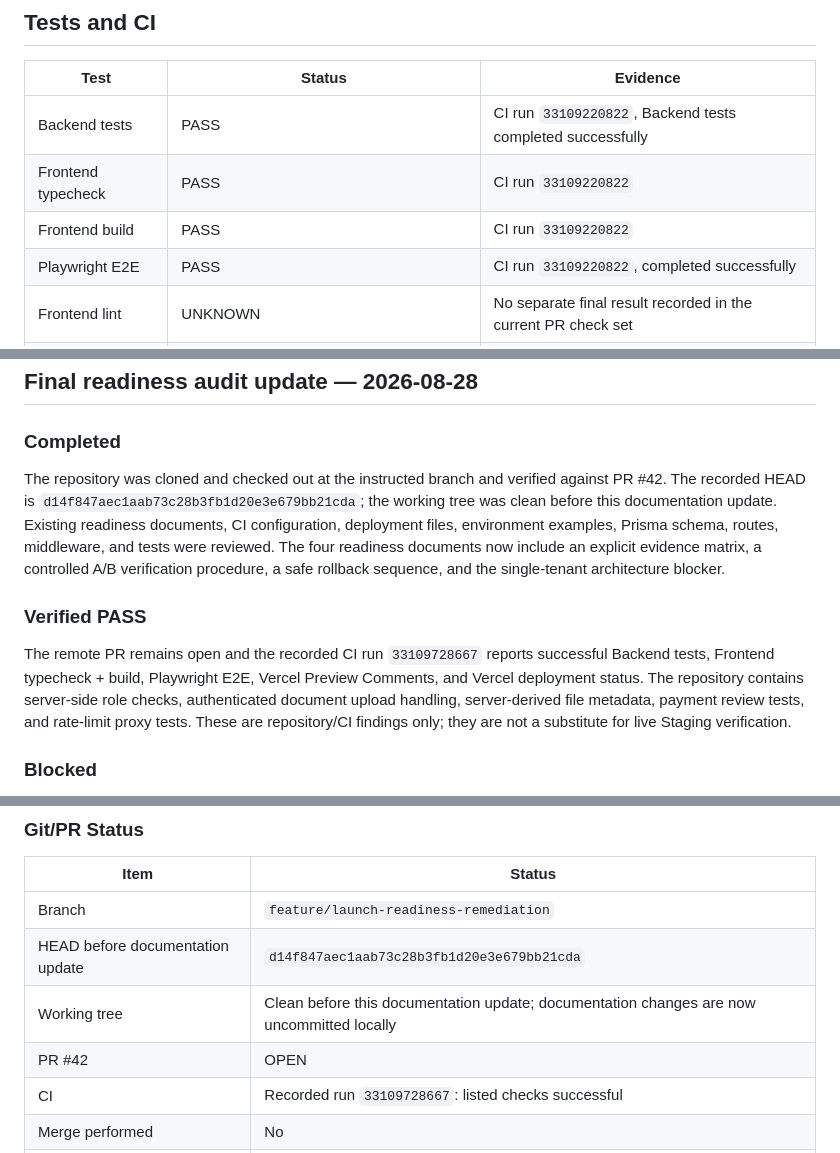
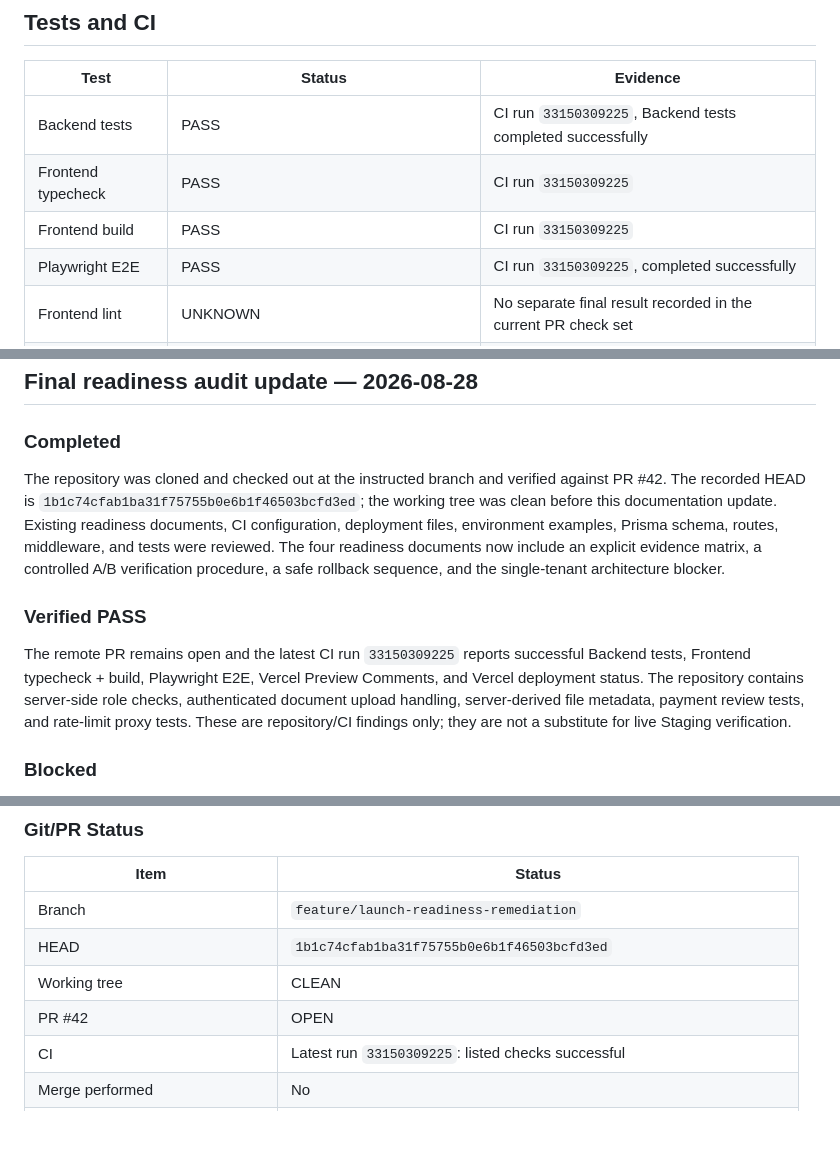
Before and after one commit to abdalhgali-cmd/nasaem-platform, a Markdown page: docs/RELEASE_READINESS_REPORT.md, 3 parts joined by grey strips. GitHub-like rendering; blank space fills up the shorter version.

Commit message:
docs: refresh readiness evidence from latest CI

```diff
--- a/docs/RELEASE_READINESS_REPORT.md
+++ b/docs/RELEASE_READINESS_REPORT.md
@@ -20,10 +20,10 @@
 
 | Test | Status | Evidence |
 |---|---|---|
-| Backend tests | PASS | CI run `33109220822`, Backend tests completed successfully |
-| Frontend typecheck | PASS | CI run `33109220822` |
-| Frontend build | PASS | CI run `33109220822` |
-| Playwright E2E | PASS | CI run `33109220822`, completed successfully |
+| Backend tests | PASS | CI run `33150309225`, Backend tests completed successfully |
+| Frontend typecheck | PASS | CI run `33150309225` |
+| Frontend build | PASS | CI run `33150309225` |
+| Playwright E2E | PASS | CI run `33150309225`, completed successfully |
 | Frontend lint | UNKNOWN | No separate final result recorded in the current PR check set |
 | Security regression | REPOSITORY REVIEW PASS / STAGING UNKNOWN | Server-side controls reviewed; live A/B matrix unavailable |
 | Accessibility | STAGING VERIFICATION REQUIRED | No complete browser audit evidence |
@@ -98,11 +98,11 @@ This report deliberately does not claim `READY FOR PRODUCTION`, because staging,
 
 ### Completed
 
-The repository was cloned and checked out at the instructed branch and verified against PR #42. The recorded HEAD is `d14f847aec1aab73c28b3fb1d20e3e679bb21cda`; the working tree was clean before this documentation update. Existing readiness documents, CI configuration, deployment files, environment examples, Prisma schema, routes, middleware, and tests were reviewed. The four readiness documents now include an explicit evidence matrix, a controlled A/B verification procedure, a safe rollback sequence, and the single-tenant architecture blocker.
+The repository was cloned and checked out at the instructed branch and verified against PR #42. The recorded HEAD is `1b1c74cfab1ba31f75755b0e6b1f46503bcfd3ed`; the working tree was clean before this documentation update. Existing readiness documents, CI configuration, deployment files, environment examples, Prisma schema, routes, middleware, and tests were reviewed. The four readiness documents now include an explicit evidence matrix, a controlled A/B verification procedure, a safe rollback sequence, and the single-tenant architecture blocker.
 
 ### Verified PASS
 
-The remote PR remains open and the recorded CI run `33109728667` reports successful Backend tests, Frontend typecheck + build, Playwright E2E, Vercel Preview Comments, and Vercel deployment status. The repository contains server-side role checks, authenticated document upload handling, server-derived file metadata, payment review tests, and rate-limit proxy tests. These are repository/CI findings only; they are not a substitute for live Staging verification.
+The remote PR remains open and the latest CI run `33150309225` reports successful Backend tests, Frontend typecheck + build, Playwright E2E, Vercel Preview Comments, and Vercel deployment status. The repository contains server-side role checks, authenticated document upload handling, server-derived file metadata, payment review tests, and rate-limit proxy tests. These are repository/CI findings only; they are not a substitute for live Staging verification.
 
 ### Blocked
 
@@ -136,10 +136,10 @@ The single highest-priority action is to have the owner and architect define the
 | Item | Status |
 |---|---|
 | Branch | `feature/launch-readiness-remediation` |
-| HEAD before documentation update | `d14f847aec1aab73c28b3fb1d20e3e679bb21cda` |
-| Working tree | Clean before this documentation update; documentation changes are now uncommitted locally |
+| HEAD | `1b1c74cfab1ba31f75755b0e6b1f46503bcfd3ed` |
+| Working tree | CLEAN |
 | PR #42 | OPEN |
-| CI | Recorded run `33109728667`: listed checks successful |
+| CI | Latest run `33150309225`: listed checks successful |
 | Merge performed | No |
 | Production deployment performed | No |
 | Final classification | **PRODUCTION: NOT READY — EXTERNAL VERIFICATION REQUIRED** |
```
Also changed, not shown: other parts of docs/RELEASE_READINESS_REPORT.md (+1 -1 lines).
